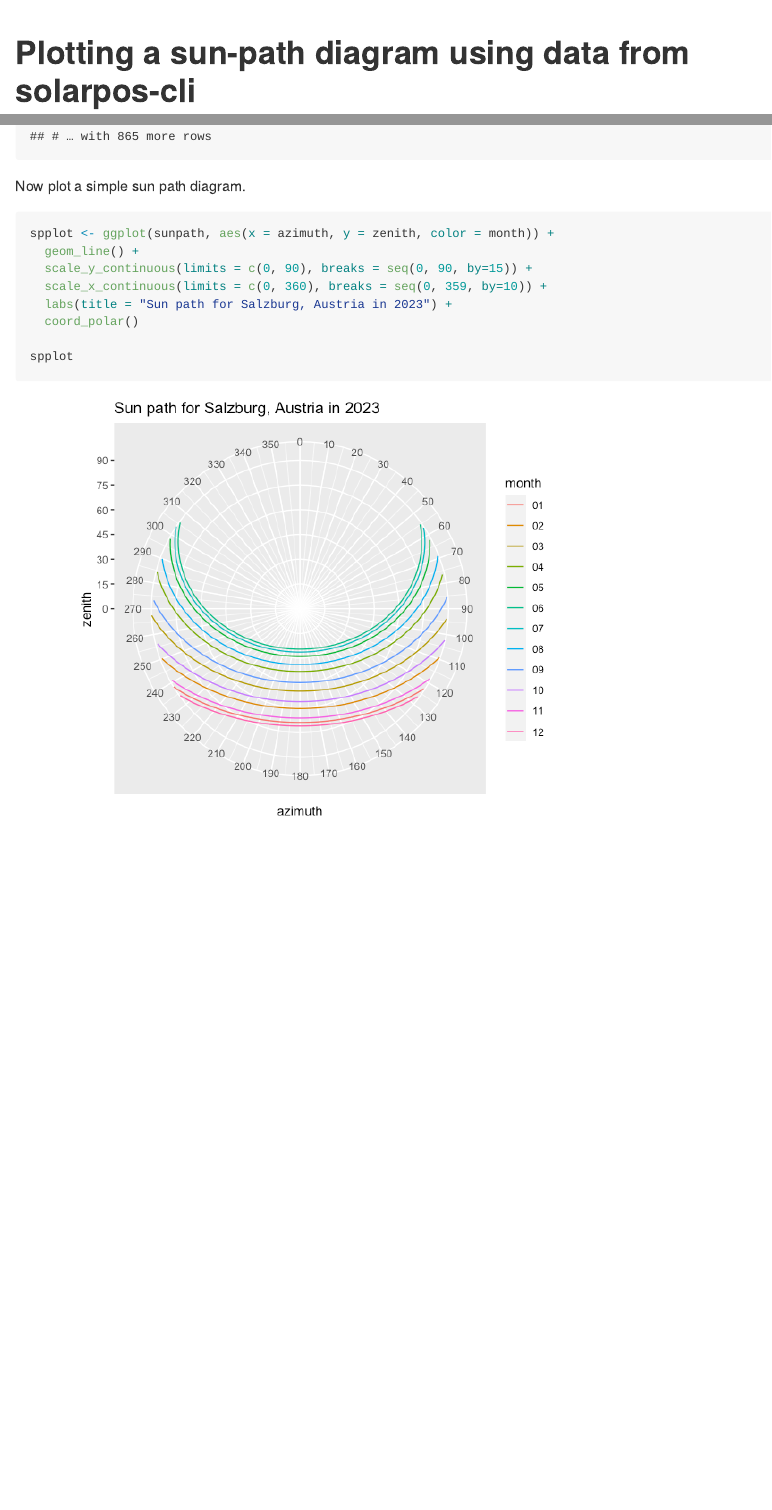
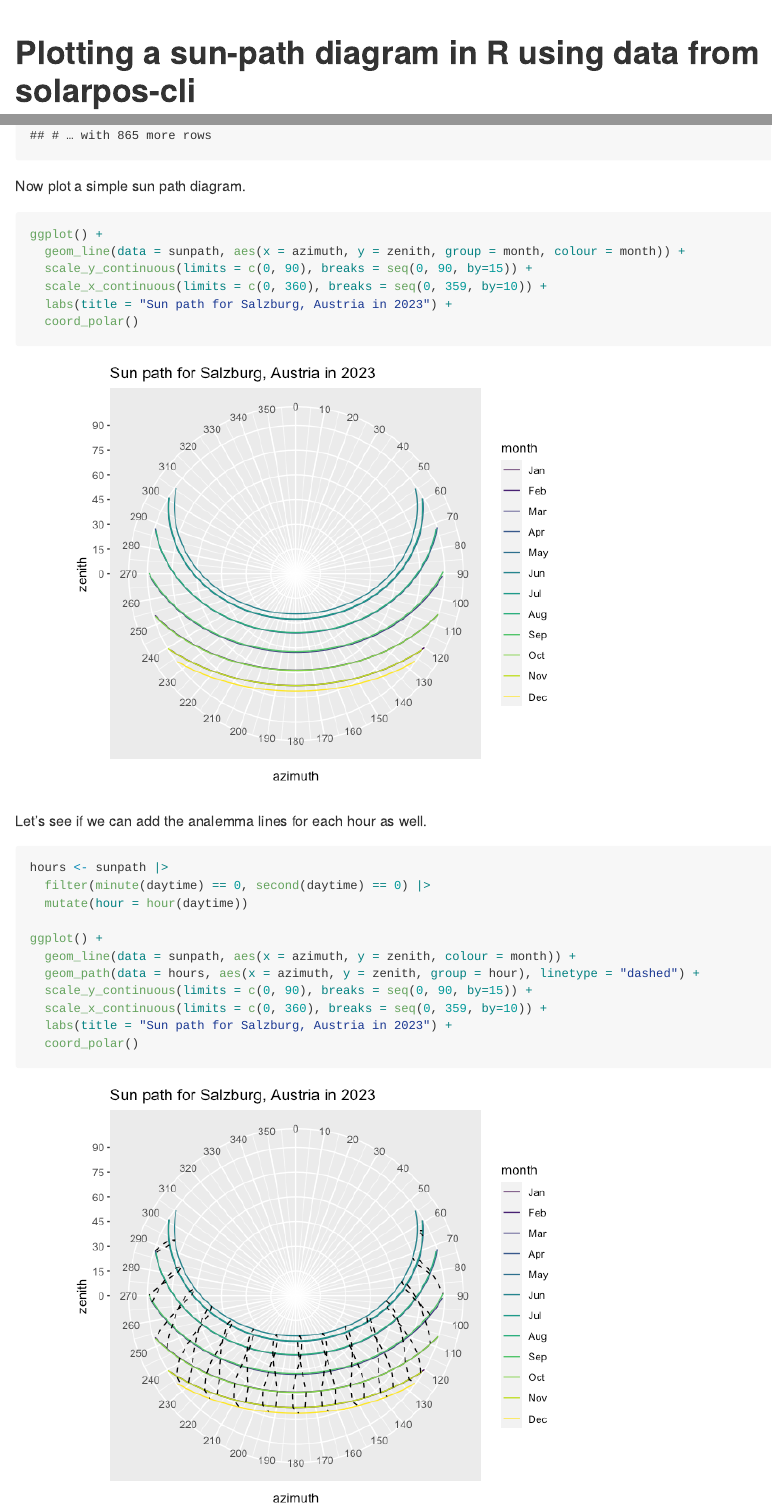
Before and after one commit to klausbrunner/sunpath-r, an R Markdown document (sunpath.Rmd): the page in a window 1100 px wide, from its top, and a second part further down, joined at a grey line. The pictures show the output file sunpath.md that the author committed with the source, drawn offline in the style of GitHub; long lines of code are wrapped.

Commit message:
Add basic analemma lines

````diff
--- a/sunpath.Rmd
+++ b/sunpath.Rmd
@@ -1,5 +1,5 @@
 ---
-title: "Plotting a sun-path diagram using data from solarpos-cli"
+title: "Plotting a sun-path diagram in R using data from solarpos-cli"
 editor_options:
   chunk_output_type: inline
 output: github_document
@@ -28,12 +30,26 @@ sunpath
 Now plot a simple sun path diagram.
 
 ```{r}
-spplot <- ggplot(sunpath, aes(x = azimuth, y = zenith, color = month)) +
-  geom_line() +
+ggplot() +
+  geom_line(data = sunpath, aes(x = azimuth, y = zenith, group = month, colour = month)) +
   scale_y_continuous(limits = c(0, 90), breaks = seq(0, 90, by=15)) +
   scale_x_continuous(limits = c(0, 360), breaks = seq(0, 359, by=10)) +
   labs(title = "Sun path for Salzburg, Austria in 2023") +
   coord_polar()
+```
 
-spplot
+Let's see if we can add the analemma lines for each hour as well.
+
+```{r}
+hours <- sunpath |>
+  filter(minute(daytime) == 0, second(daytime) == 0) |>
+  mutate(hour = hour(daytime))
+
+ggplot() +
+  geom_line(data = sunpath, aes(x = azimuth, y = zenith, colour = month)) +
+  geom_path(data = hours, aes(x = azimuth, y = zenith, group = hour), linetype = "dashed") +
+  scale_y_continuous(limits = c(0, 90), breaks = seq(0, 90, by=15)) +
+  scale_x_continuous(limits = c(0, 360), breaks = seq(0, 359, by=10)) +
+  labs(title = "Sun path for Salzburg, Austria in 2023") +
+  coord_polar()
 ```
````
Also changed, not shown: sunpath.md, sunpath_files/figure-gfm/unnamed-chunk-3-1.png, sunpath_files/figure-gfm/unnamed-chunk-4-1.png (added), sunpath.Rmd (6 more changed lines).
